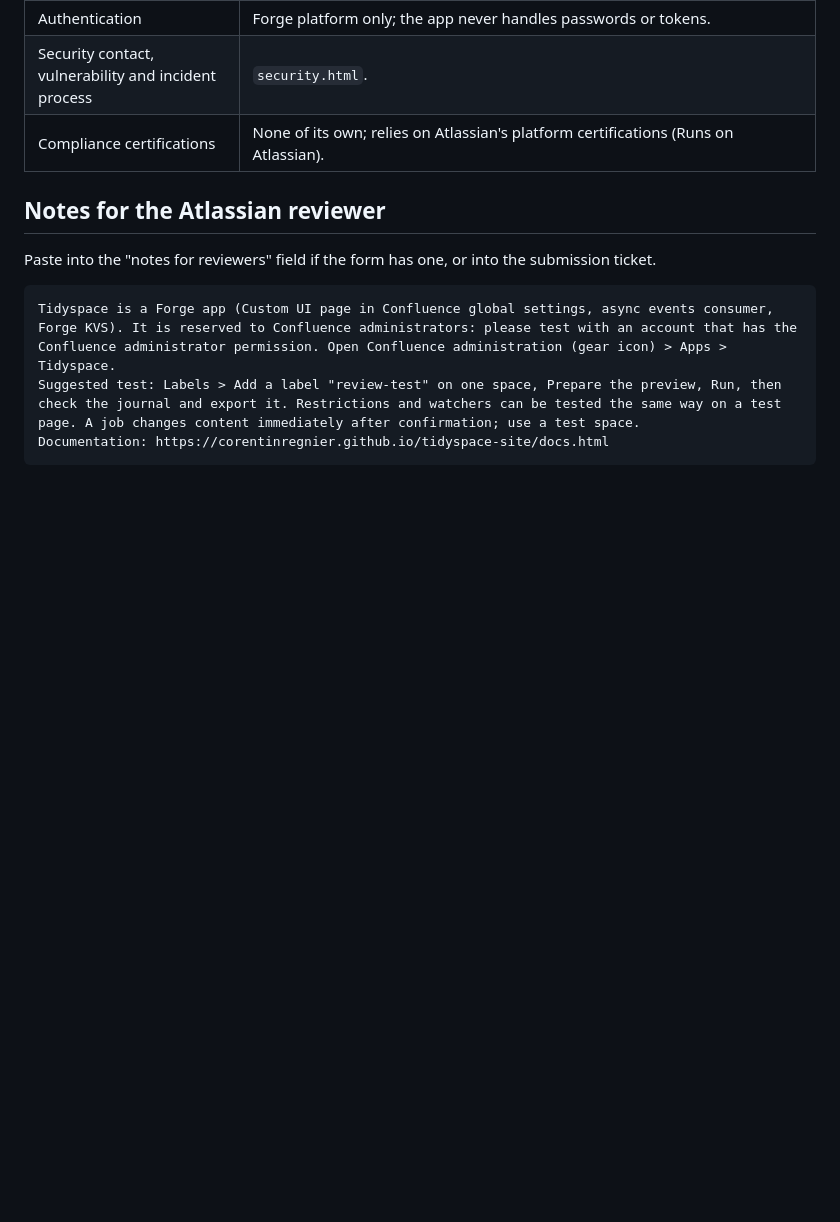
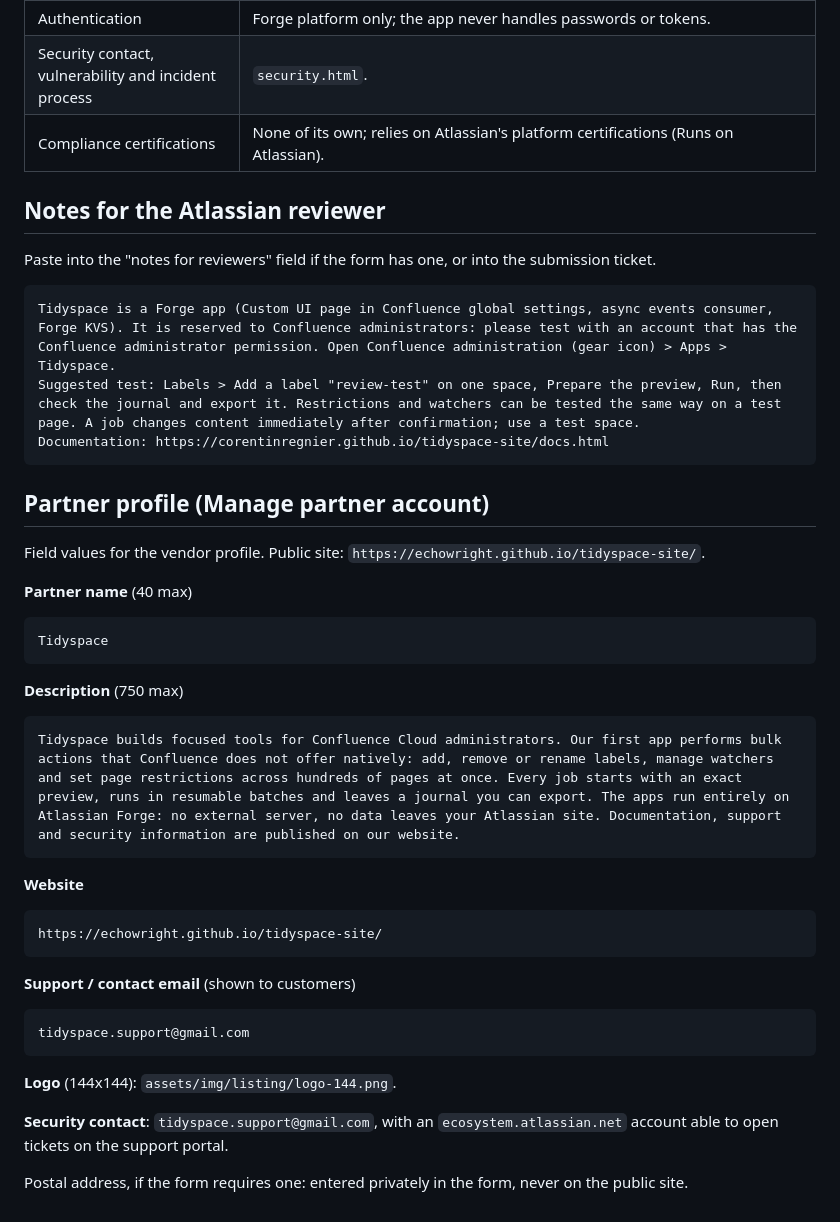
Before and after one commit to echowright/tidyspace-site, a Markdown page: marketplace/listing.md, the part around the change. GitHub-like rendering; blank space fills up the shorter version.

Commit message:
docs(site): add partner profile field values to the listing text
Co-Authored-By: Claude Sonnet 5.5 <noreply@anthropic.com>

````diff
--- a/marketplace/listing.md
+++ b/marketplace/listing.md
@@ -132,3 +132,38 @@ check the journal and export it. Restrictions and watchers can be tested the sam
 page. A job changes content immediately after confirmation; use a test space.
 Documentation: https://corentinregnier.github.io/tidyspace-site/docs.html
 ```
+
+## Partner profile (Manage partner account)
+
+Field values for the vendor profile. Public site: `https://echowright.github.io/tidyspace-site/`.
+
+**Partner name** (40 max)
+
+```
+Tidyspace
+```
+
+**Description** (750 max)
+
+```
+Tidyspace builds focused tools for Confluence Cloud administrators. Our first app performs bulk actions that Confluence does not offer natively: add, remove or rename labels, manage watchers and set page restrictions across hundreds of pages at once. Every job starts with an exact preview, runs in resumable batches and leaves a journal you can export. The apps run entirely on Atlassian Forge: no external server, no data leaves your Atlassian site. Documentation, support and security information are published on our website.
+```
+
+**Website**
+
+```
+https://echowright.github.io/tidyspace-site/
+```
+
+**Support / contact email** (shown to customers)
+
+```
+tidyspace.support@gmail.com
+```
+
+**Logo** (144x144): `assets/img/listing/logo-144.png`.
+
+**Security contact**: `tidyspace.support@gmail.com`, with an `ecosystem.atlassian.net` account able to open
+tickets on the support portal.
+
+Postal address, if the form requires one: entered privately in the form, never on the public site.
````
